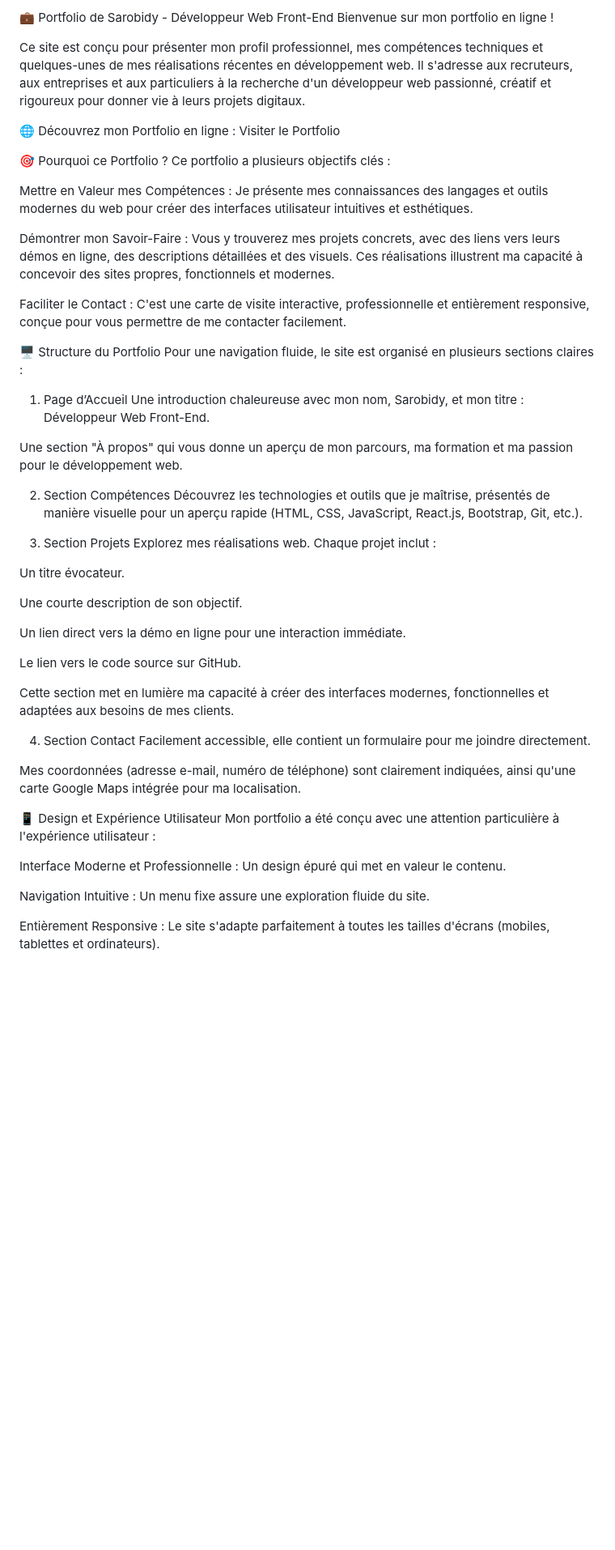
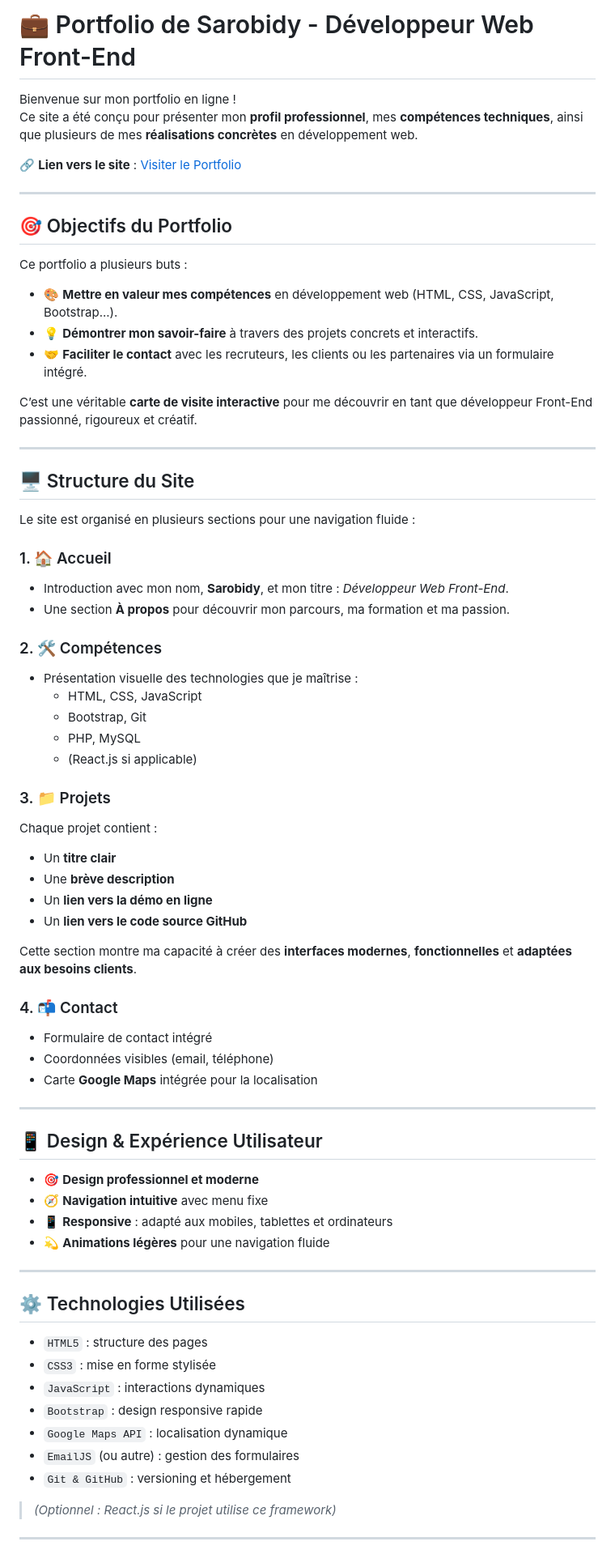
Before and after one commit to Haja12233/portfolio.github.io, a Markdown page: README.md, the part around the change printed below. Shown: that part at 81% size. GitHub-like rendering; blank space fills up the shorter version.

```diff
--- a/README.md
+++ b/README.md
@@ -1,54 +1,75 @@
-💼 Portfolio de Sarobidy - Développeur Web Front-End
+# 💼 Portfolio de Sarobidy - Développeur Web Front-End
+
 Bienvenue sur mon portfolio en ligne !
+Ce site a été conçu pour présenter mon **profil professionnel**, mes **compétences techniques**, ainsi que plusieurs de mes **réalisations concrètes** en développement web.
 
-Ce site est conçu pour présenter mon profil professionnel, mes compétences techniques et quelques-unes de mes réalisations récentes en développement web. Il s'adresse aux recruteurs, aux entreprises et aux particuliers à la recherche d'un développeur web passionné, créatif et rigoureux pour donner vie à leurs projets digitaux.
+🔗 **Lien vers le site** : [Visiter le Portfolio](https://haja12233.github.io/portfolio.github.io/)
 
-🌐 Découvrez mon Portfolio en ligne : Visiter le Portfolio
+---
 
-🎯 Pourquoi ce Portfolio ?
-Ce portfolio a plusieurs objectifs clés :
+## 🎯 Objectifs du Portfolio
 
-Mettre en Valeur mes Compétences : Je présente mes connaissances des langages et outils modernes du web pour créer des interfaces utilisateur intuitives et esthétiques.
+Ce portfolio a plusieurs buts :
 
-Démontrer mon Savoir-Faire : Vous y trouverez mes projets concrets, avec des liens vers leurs démos en ligne, des descriptions détaillées et des visuels. Ces réalisations illustrent ma capacité à concevoir des sites propres, fonctionnels et modernes.
+- 🎨 **Mettre en valeur mes compétences** en développement web (HTML, CSS, JavaScript, Bootstrap...).
+- 💡 **Démontrer mon savoir-faire** à travers des projets concrets et interactifs.
+- 🤝 **Faciliter le contact** avec les recruteurs, les clients ou les partenaires via un formulaire intégré.
 
-Faciliter le Contact : C'est une carte de visite interactive, professionnelle et entièrement responsive, conçue pour vous permettre de me contacter facilement.
+C’est une véritable **carte de visite interactive** pour me découvrir en tant que développeur Front-End passionné, rigoureux et créatif.
 
-🖥️ Structure du Portfolio
-Pour une navigation fluide, le site est organisé en plusieurs sections claires :
+---
 
-1. Page d’Accueil
-Une introduction chaleureuse avec mon nom, Sarobidy, et mon titre : Développeur Web Front-End.
+## 🖥️ Structure du Site
 
-Une section "À propos" qui vous donne un aperçu de mon parcours, ma formation et ma passion pour le développement web.
+Le site est organisé en plusieurs sections pour une navigation fluide :
 
-2. Section Compétences
-Découvrez les technologies et outils que je maîtrise, présentés de manière visuelle pour un aperçu rapide (HTML, CSS, JavaScript, React.js, Bootstrap, Git, etc.).
+### 1. 🏠 Accueil
+- Introduction avec mon nom, **Sarobidy**, et mon titre : *Développeur Web Front-End*.
+- Une section **À propos** pour découvrir mon parcours, ma formation et ma passion.
 
-3. Section Projets
-Explorez mes réalisations web. Chaque projet inclut :
+### 2. 🛠️ Compétences
+- Présentation visuelle des technologies que je maîtrise :
+  - HTML, CSS, JavaScript
+  - Bootstrap, Git
+  - PHP, MySQL
+  - (React.js si applicable)
 
-Un titre évocateur.
+### 3. 📁 Projets
+Chaque projet contient :
+- Un **titre clair**
+- Une **brève description**
+- Un **lien vers la démo en ligne**
+- Un **lien vers le code source GitHub**
 
-Une courte description de son objectif.
+Cette section montre ma capacité à créer des **interfaces modernes**, **fonctionnelles** et **adaptées aux besoins clients**.
 
-Un lien direct vers la démo en ligne pour une interaction immédiate.
+### 4. 📬 Contact
+- Formulaire de contact intégré
+- Coordonnées visibles (email, téléphone)
+- Carte **Google Maps** intégrée pour la localisation
 
-Le lien vers le code source sur GitHub.
+---
 
-Cette section met en lumière ma capacité à créer des interfaces modernes, fonctionnelles et adaptées aux besoins de mes clients.
+## 📱 Design & Expérience Utilisateur
 
-4. Section Contact
-Facilement accessible, elle contient un formulaire pour me joindre directement.
+- 🎯 **Design professionnel et moderne**
+- 🧭 **Navigation intuitive** avec menu fixe
+- 📱 **Responsive** : adapté aux mobiles, tablettes et ordinateurs
+- 💫 **Animations légères** pour une navigation fluide
 
-Mes coordonnées (adresse e-mail, numéro de téléphone) sont clairement indiquées, ainsi qu'une carte Google Maps intégrée pour ma localisation.
+---
 
-📱 Design et Expérience Utilisateur
-Mon portfolio a été conçu avec une attention particulière à l'expérience utilisateur :
+## ⚙️ Technologies Utilisées
 
-Interface Moderne et Professionnelle : Un design épuré qui met en valeur le contenu.
+- `HTML5` : structure des pages
+- `CSS3` : mise en forme stylisée
+- `JavaScript` : interactions dynamiques
+- `Bootstrap` : design responsive rapide
+- `Google Maps API` : localisation dynamique
+- `EmailJS` (ou autre) : gestion des formulaires
+- `Git & GitHub` : versioning et hébergement
 
-Navigation Intuitive : Un menu fixe assure une exploration fluide du site.
+> *(Optionnel : React.js si le projet utilise ce framework)*
 
-Entièrement Responsive : Le site s'adapte parfaitement à toutes les tailles d'écrans (mobiles, tablettes et ordinateurs).
+---
 
```
Also changed, not shown: other parts of README.md (+36 -37 lines).
